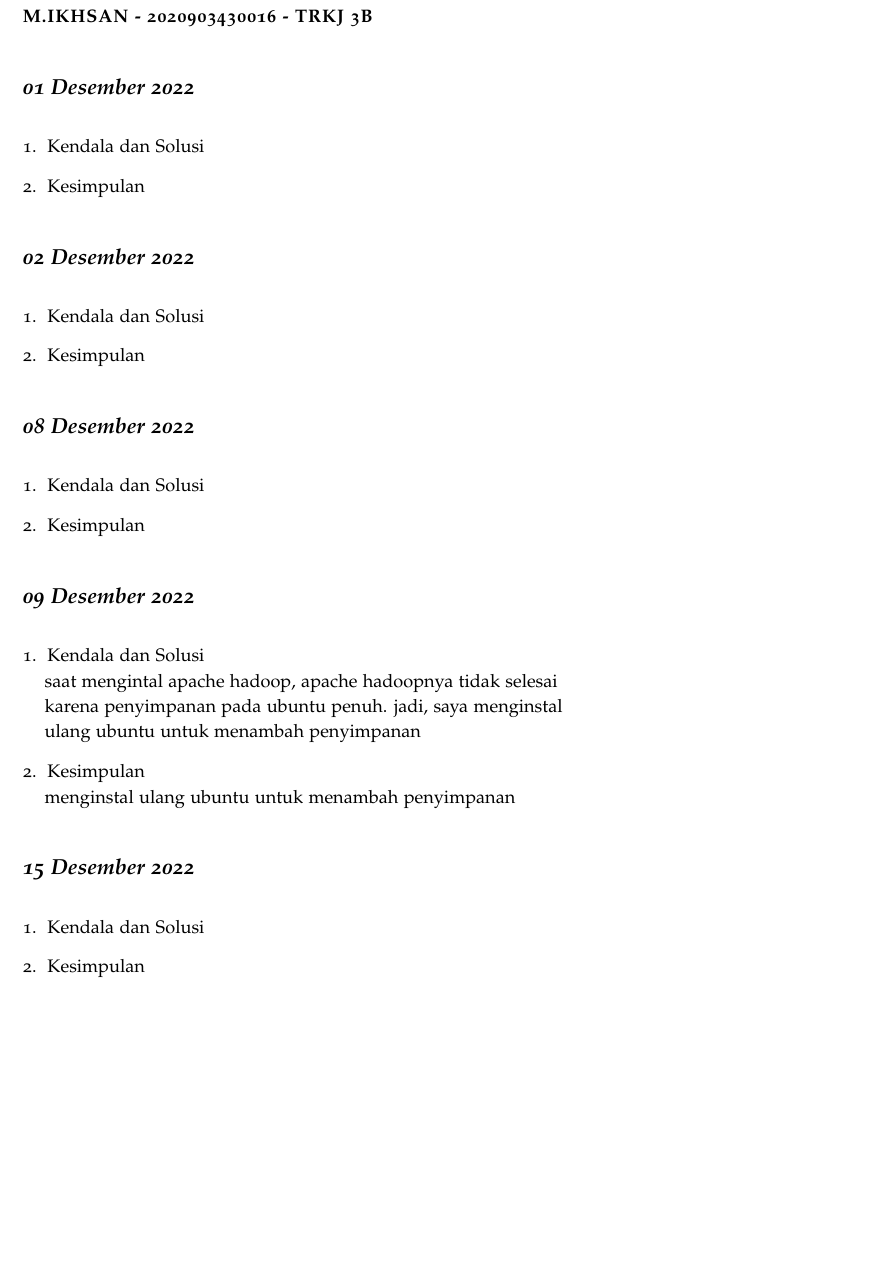
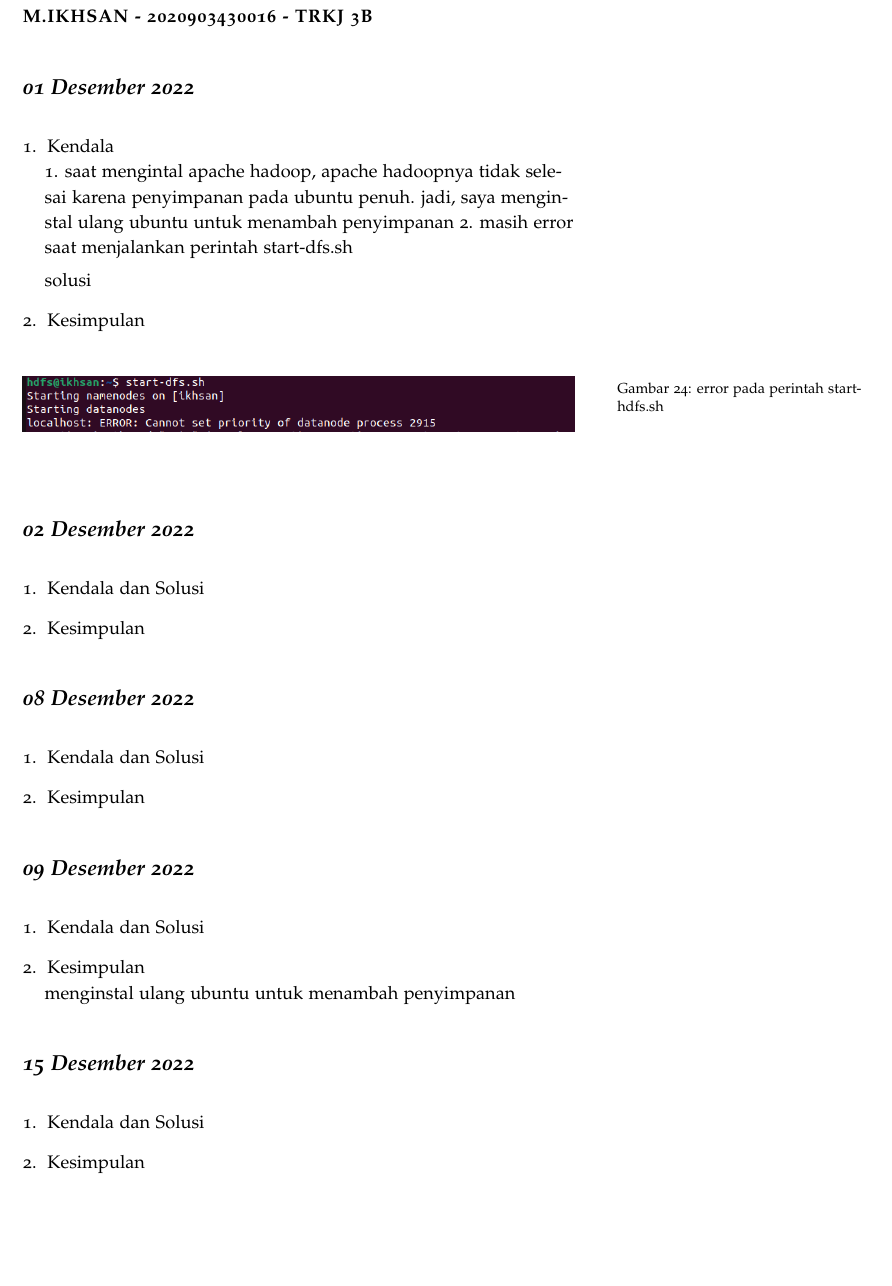
Before and after one commit to muhdavi/practice-big-data-2022, a LaTeX document (lab_notes.tex, which reads laporan/MIkhsan.tex): part of page 39 of 71, cut so that both start at the same text, the shorter picture padded with empty space. Compiled offline with pdfLaTeX.

Commit message:
laporan tanggal 01 Desember 2022

```diff
--- a/laporan/MIkhsan.tex
+++ b/laporan/MIkhsan.tex
@@ -2,13 +2,23 @@
 
 \newday{\textbf{01 Desember 2022}}
 \begin{enumerate}
-\item Kendala dan Solusi
+\item Kendala
 % jelaskan kendala dan penyebab yang dialami saat mengikuti praktikum serta solusi atau langkah-langkah yang telah dilakukan
+\newline
+1. saat mengintal apache hadoop, apache hadoopnya tidak selesai karena penyimpanan pada ubuntu penuh. jadi, saya menginstal ulang ubuntu untuk menambah penyimpanan
+2. masih error saat menjalankan perintah start-dfs.sh
 
+solusi
 \item Kesimpulan
 % berikan kesimpulan dari praktikum yang telah dikerjkan
 
 \end{enumerate}
+
+\begin{figure}[!ht]
+    \includegraphics[width=\textwidth]{M.IKHSAN/Capture}
+    \caption{error pada perintah start-hdfs.sh}
+    \label{gam:Hasil}
+\end{figure}
 
 \newday{\textbf{02 Desember 2022}}
 \begin{enumerate}
@@ -35,7 +45,7 @@
 \begin{enumerate}
 \item Kendala dan Solusi
 % jelaskan kendala dan penyebab yang dialami saat mengikuti praktikum serta solusi atau langkah-langkah yang telah dilakukan
-\newline saat mengintal apache hadoop, apache hadoopnya tidak selesai karena penyimpanan pada ubuntu penuh. jadi, saya menginstal ulang ubuntu untuk menambah penyimpanan
+
 
 \item Kesimpulan
 % berikan kesimpulan dari praktikum yang telah dikerjkan
```
Also changed, not shown: gambar/M.IKHSAN/Capture.PNG (added).
